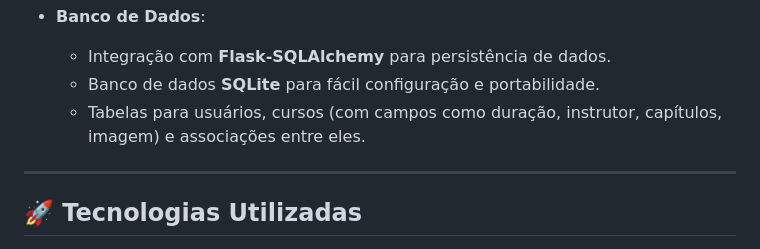
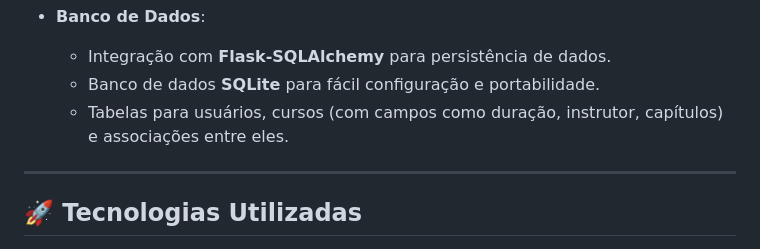
Before and after one commit to Leandr0Rocha/LuminaAI, a Markdown page: README.md, the part around the change. GitHub-like rendering.

```diff
--- a/README.md
+++ b/README.md
@@ -20,7 +20,7 @@ Lumina AI é uma plataforma de aprendizado que oferece cursos e soluções em in
 - **Banco de Dados**:
   - Integração com **Flask-SQLAlchemy** para persistência de dados.
   - Banco de dados **SQLite** para fácil configuração e portabilidade.
-  - Tabelas para usuários, cursos (com campos como duração, instrutor, capítulos, imagem) e associações entre eles.
+  - Tabelas para usuários, cursos (com campos como duração, instrutor, capítulos) e associações entre eles.
 
 ---
 
```
